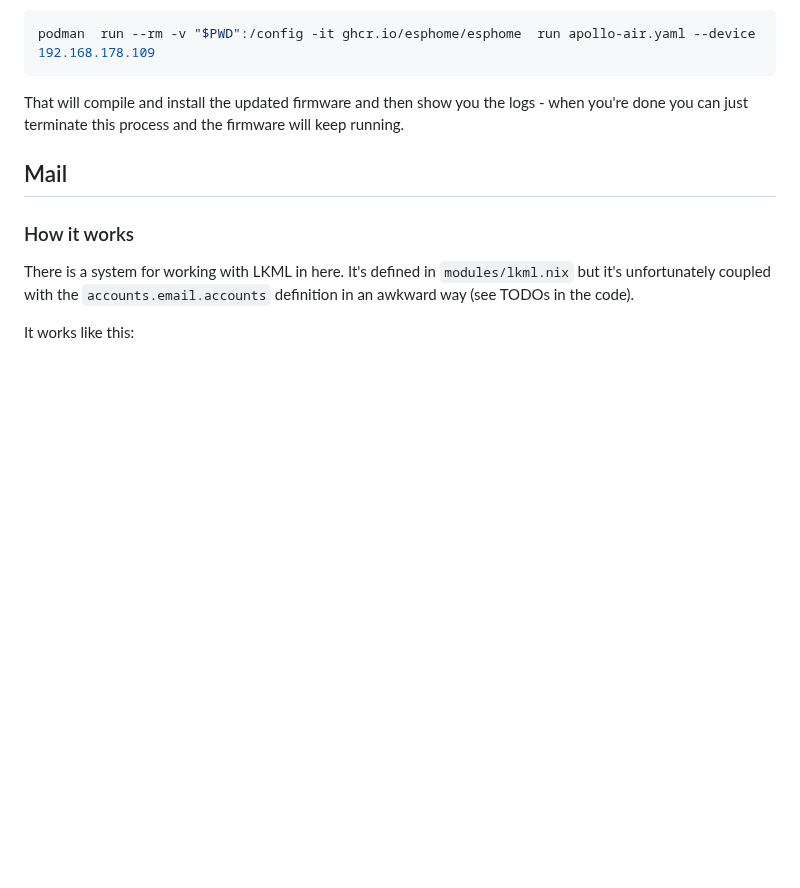
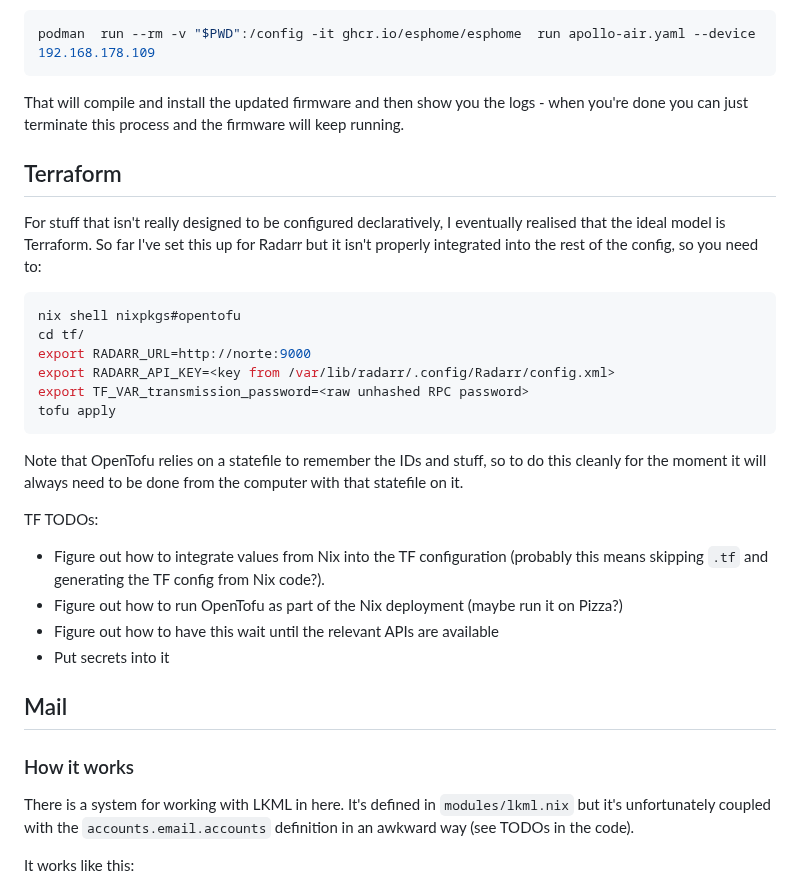
Before and after one commit to bjackman/boxen, a Markdown page: README.md, the part around the change. Rendered like a GitHub page; blank space fills up the shorter version.

Commit message:
README: Notes on Terraform

````diff
--- a/README.md
+++ b/README.md
@@ -164,6 +164,36 @@ That will compile and install the updated firmware and then show you the logs -
 when you're done you can just terminate this process and the firmware will keep
 running.
 
+## Terraform
+
+For stuff that isn't really designed to be configured declaratively, I
+eventually realised that the ideal model is Terraform. So far I've set this up
+for Radarr but it isn't properly integrated into the rest of the config, so you
+need to:
+
+```sh
+nix shell nixpkgs#opentofu
+cd tf/
+export RADARR_URL=http://norte:9000
+export RADARR_API_KEY=<key from /var/lib/radarr/.config/Radarr/config.xml>
+export TF_VAR_transmission_password=<raw unhashed RPC password>
+tofu apply
+```
+
+Note that OpenTofu relies on a statefile to remember the IDs and stuff, so to do
+this cleanly for the moment it will always need to be done from the computer
+with that statefile on it.
+
+TF TODOs:
+
+- Figure out how to integrate values from Nix into the TF configuration
+  (probably this means skipping `.tf` and generating the TF config from Nix
+  code?).
+- Figure out how to run OpenTofu as part of the Nix deployment (maybe run it on
+  Pizza?)
+- Figure out how to have this wait until the relevant APIs are available
+- Put secrets into it
+
 ## Mail
 
 ### How it works
````
